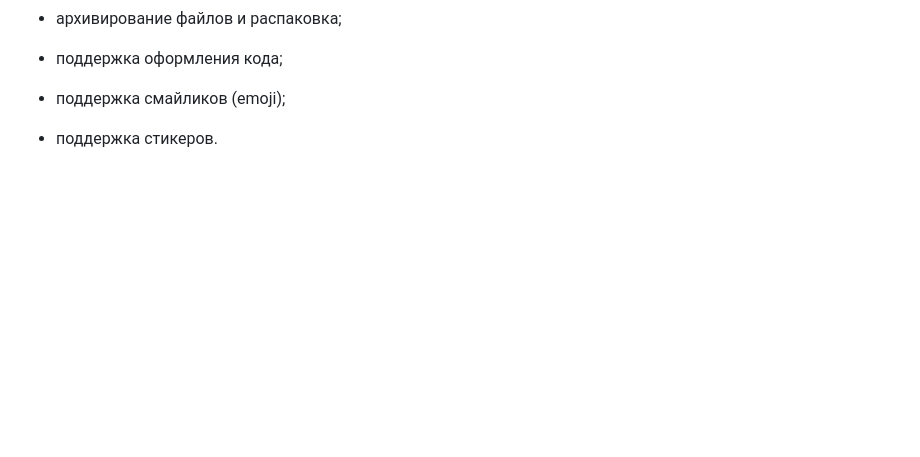
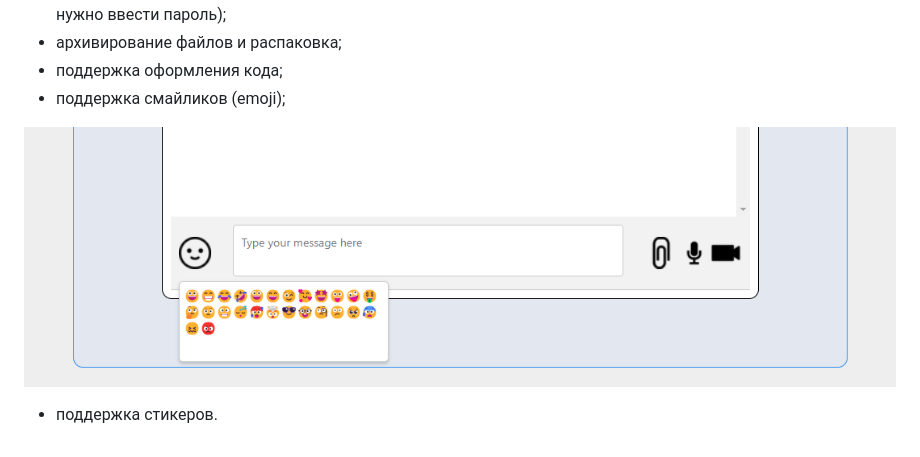
Before and after one commit to marinaustinovich/chaos-organizer, a Markdown page: README.md, the part around the change. Drawn GitHub-style; pictures changed too: pic/emojis.png (added); blank space fills up the shorter version.

```diff
--- a/README.md
+++ b/README.md
@@ -88,5 +88,6 @@
 * поддержка оформления кода;
 * поддержка смайликов (emoji);
 
+![](./pic/emojis.png)
 
 * поддержка стикеров.
```
Also changed, not shown: 1 other file.
